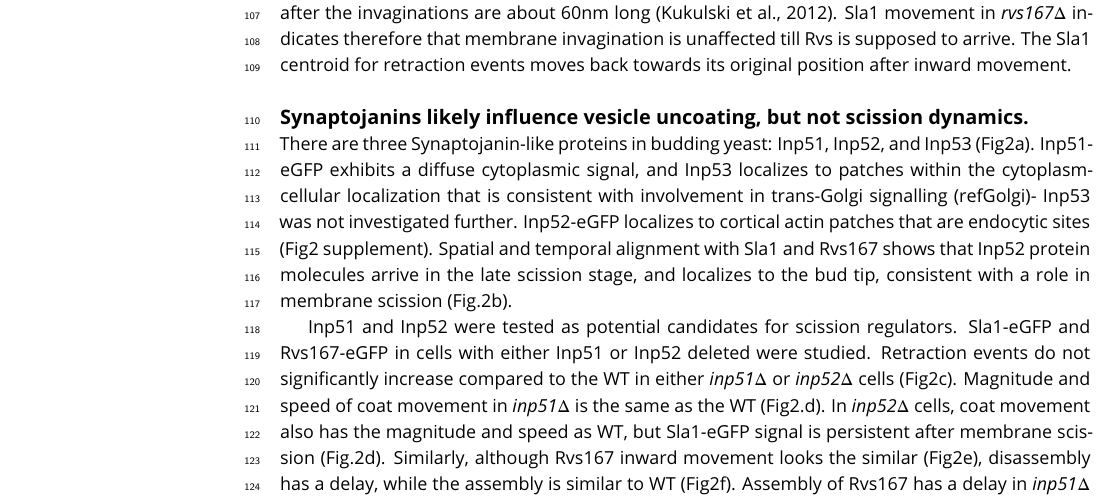
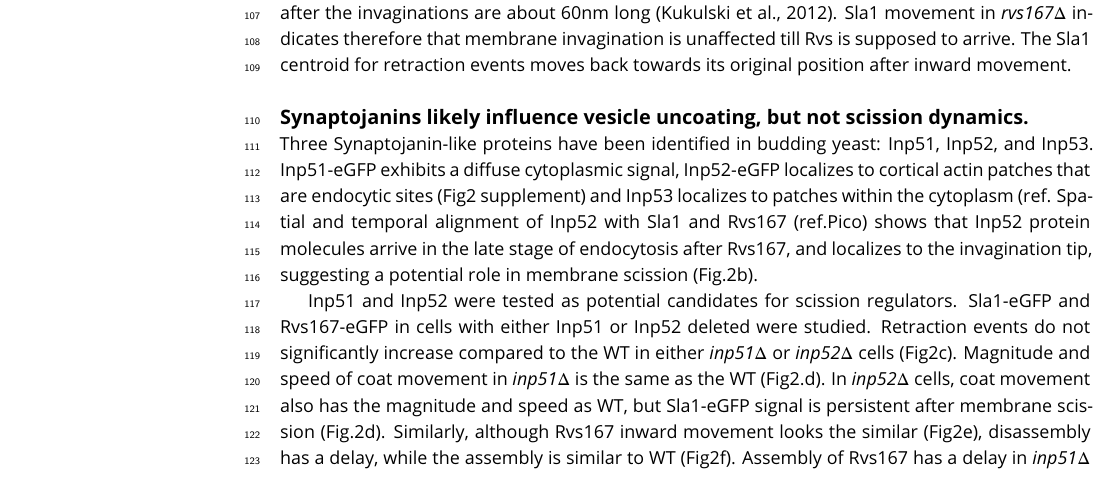
Before and after one commit to deepikaamenon/scission_paper, a LaTeX document (main.tex): part of page 3 of 15, cut so that both start at the same text. Compiled offline with pdfLaTeX.

Commit message:
txs auto checkin

```diff
--- a/main.tex
+++ b/main.tex
@@ -106,7 +106,8 @@ Since removal of the Rvs complex is known to increase the membrane retraction ra
 
 \subsection{Synaptojanins likely influence vesicle uncoating, but not scission dynamics.}
 
-There are three Synaptojanin-like proteins in budding yeast: Inp51, Inp52, and Inp53 (Fig2a). Inp51-eGFP exhibits a diffuse cytoplasmic signal, and Inp53 localizes to patches within the cytoplasm- cellular localization that is consistent with involvement in trans-Golgi signalling (refGolgi)- Inp53 was not investigated further. Inp52-eGFP localizes to cortical actin patches that are endocytic sites (Fig2 supplement). Spatial and temporal alignment with Sla1 and Rvs167 shows that Inp52 protein molecules arrive in the late scission stage, and localizes to the bud tip, consistent with a role in membrane scission (Fig.2b).
+Three Synaptojanin-like proteins have been identified in budding yeast: Inp51, Inp52, and Inp53. Inp51-eGFP exhibits a diffuse cytoplasmic signal, Inp52-eGFP localizes to cortical actin patches that are endocytic sites (Fig2 supplement) and Inp53 localizes to patches within the cytoplasm (ref. Spatial and temporal alignment of Inp52 with Sla1 and Rvs167 (ref.Pico) shows that Inp52 protein molecules arrive in the late stage of endocytosis after Rvs167, and localizes to the invagination tip, suggesting a potential role in membrane scission (Fig.2b).
+
 
 \begin{figure}
 	\centering
```
